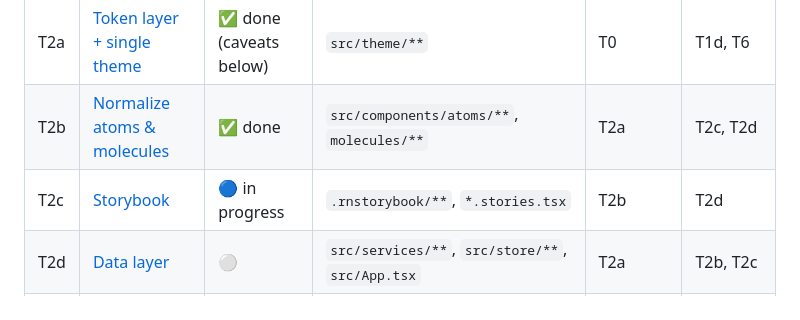
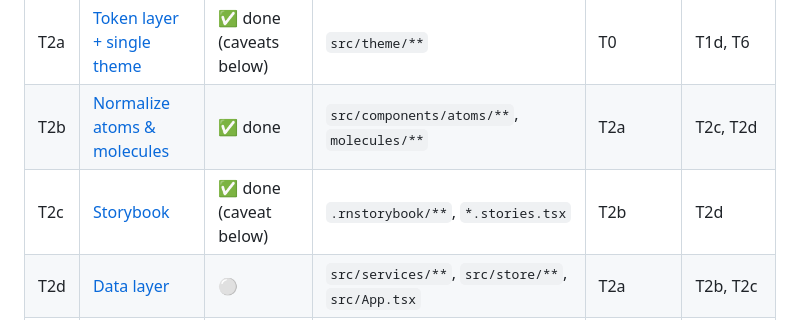
Before and after one commit to Tiqan-1/mobile-frontend, a Markdown page: docs/tasks/README.md, the part around one of its changes. Rendered like a GitHub page.

Commit message:
Update T2c brief and tasks README with pipeline results

```diff
--- a/docs/tasks/README.md
+++ b/docs/tasks/README.md
@@ -105,7 +105,7 @@ The Status column here is a **convenience snapshot and goes stale**. Each brief'
 | T1d | [react-navigation v6 → v7](T1d-navigation.md) 👤 | ✅ done (caveats below) | `src/navigation/**` | T0 | T2a, T6 |
 | T2a | [Token layer + single theme](T2a-theme.md) | ✅ done (caveats below) | `src/theme/**` | T0 | T1d, T6 |
 | T2b | [Normalize atoms & molecules](T2b-components.md) | ✅ done | `src/components/atoms/**`, `molecules/**` | T2a | T2c, T2d |
-| T2c | [Storybook](T2c-storybook.md) | 🔵 in progress | `.rnstorybook/**`, `*.stories.tsx` | T2b | T2d |
+| T2c | [Storybook](T2c-storybook.md) | ✅ done (caveat below) | `.rnstorybook/**`, `*.stories.tsx` | T2b | T2d |
 | T2d | [Data layer](T2d-data-layer.md) | ⚪ | `src/services/**`, `src/store/**`, `src/App.tsx` | T2a | T2b, T2c |
 | T2e | [Screens — Programs, MainScreen](T2e-screens-a.md) | ⚪ | those two dirs | T2b, T2d | T2f |
 | T2f | [Screens — Program, Library, Today, Subscription](T2f-screens-b.md) | ⚪ | those dirs | T2b, T2d | T2e |
```
Also changed, not shown: other parts of docs/tasks/README.md (+1 -0 lines), docs/tasks/T2c-storybook.md (+15 -6 lines).
